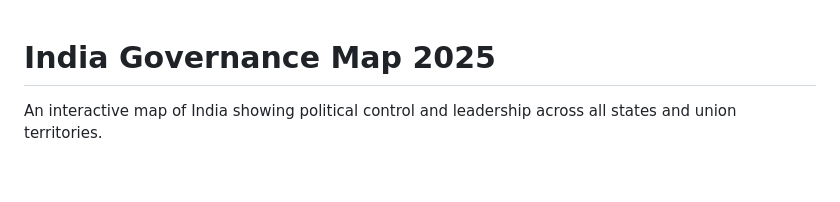
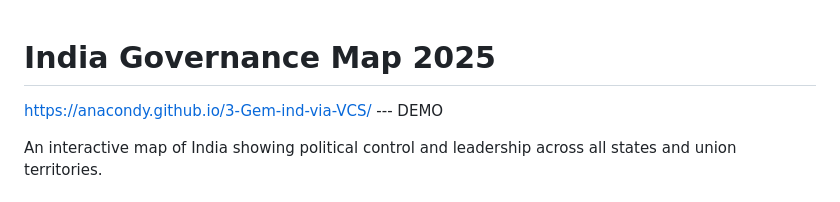
Before and after one commit to anacondy/3-Gem-ind-via-VCS, a Markdown page: README.md, the part around the change. Drawn GitHub-style; blank space fills up the shorter version.

Commit message:
Add demo link to README

```diff
--- a/README.md
+++ b/README.md
@@ -1,4 +1,5 @@
 # India Governance Map 2025
+  https://anacondy.github.io/3-Gem-ind-via-VCS/ --- DEMO
 
 An interactive map of India showing political control and leadership across all states and union territories.
 
```
